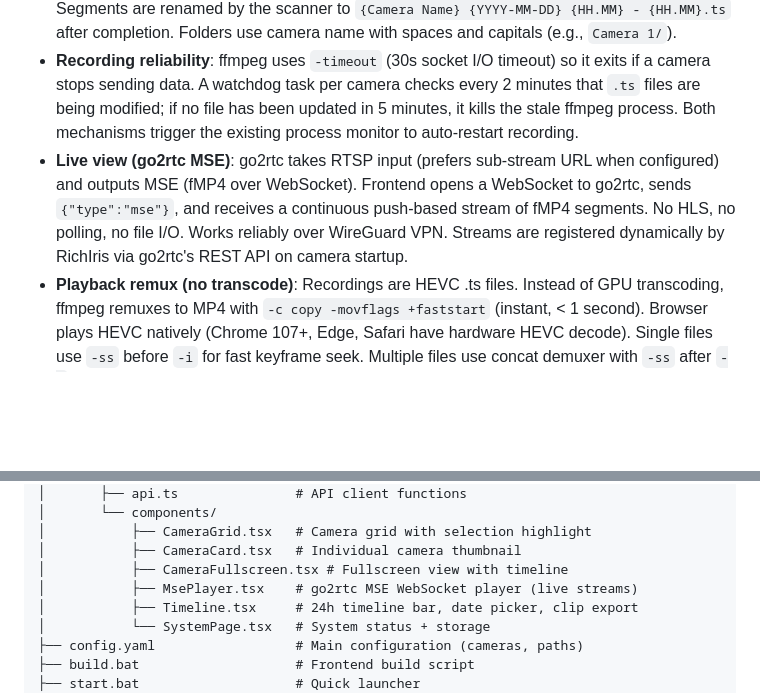
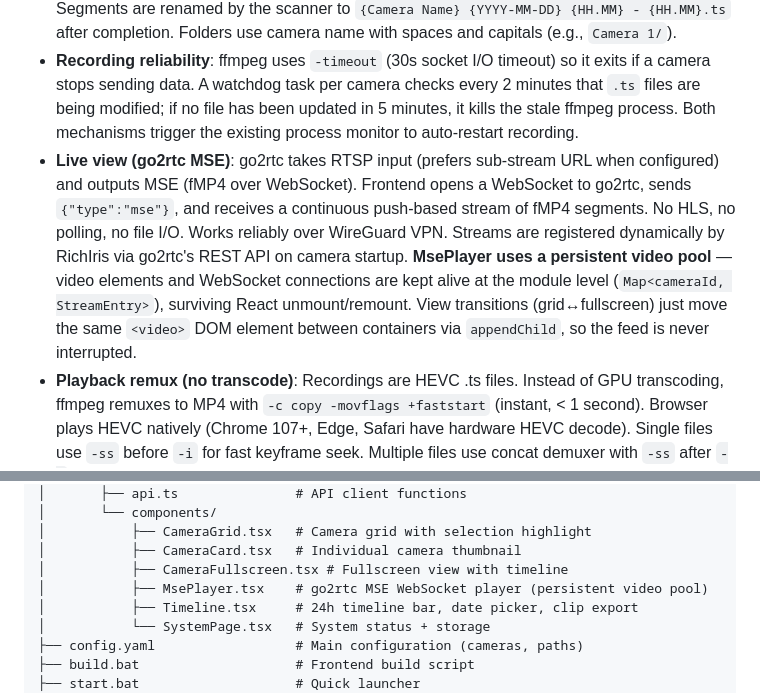
Before and after one commit to richard1912/RichIris, a Markdown page: CLAUDE.md, 2 parts joined by grey strips. GitHub-like rendering; blank space fills up the shorter version.

Commit message:
Update CLAUDE.md to document persistent video pool in MsePlayer
Co-Authored-By: Claude Opus 4.6 <noreply@anthropic.com>

```diff
--- a/CLAUDE.md
+++ b/CLAUDE.md
@@ -23,7 +23,7 @@ Browser (LAN/VPN) → WebSocket (MSE) → go2rtc:1984 ← RTSP sub-stream (zero
 - One ffmpeg process per camera for recording (always on). Live view handled by go2rtc (separate service).
 - Recording uses `-c:v copy` (passthrough, no transcode, no GPU) → HEVC 4K .ts files. Segments are renamed by the scanner to `{Camera Name} {YYYY-MM-DD} {HH.MM} - {HH.MM}.ts` after completion. Folders use camera name with spaces and capitals (e.g., `Camera 1/`).
 - **Recording reliability**: ffmpeg uses `-timeout` (30s socket I/O timeout) so it exits if a camera stops sending data. A watchdog task per camera checks every 2 minutes that `.ts` files are being modified; if no file has been updated in 5 minutes, it kills the stale ffmpeg process. Both mechanisms trigger the existing process monitor to auto-restart recording.
-- **Live view (go2rtc MSE)**: go2rtc takes RTSP input (prefers sub-stream URL when configured) and outputs MSE (fMP4 over WebSocket). Frontend opens a WebSocket to go2rtc, sends `{"type":"mse"}`, and receives a continuous push-based stream of fMP4 segments. No HLS, no polling, no file I/O. Works reliably over WireGuard VPN. Streams are registered dynamically by RichIris via go2rtc's REST API on camera startup.
+- **Live view (go2rtc MSE)**: go2rtc takes RTSP input (prefers sub-stream URL when configured) and outputs MSE (fMP4 over WebSocket). Frontend opens a WebSocket to go2rtc, sends `{"type":"mse"}`, and receives a continuous push-based stream of fMP4 segments. No HLS, no polling, no file I/O. Works reliably over WireGuard VPN. Streams are registered dynamically by RichIris via go2rtc's REST API on camera startup. **MsePlayer uses a persistent video pool** — video elements and WebSocket connections are kept alive at the module level (`Map<cameraId, StreamEntry>`), surviving React unmount/remount. View transitions (grid↔fullscreen) just move the same `<video>` DOM element between containers via `appendChild`, so the feed is never interrupted.
 - **Playback remux (no transcode)**: Recordings are HEVC .ts files. Instead of GPU transcoding, ffmpeg remuxes to MP4 with `-c copy -movflags +faststart` (instant, < 1 second). Browser plays HEVC natively (Chrome 107+, Edge, Safari have hardware HEVC decode). Single files use `-ss` before `-i` for fast keyframe seek. Multiple files use concat demuxer with `-ss` after `-i`. Sessions auto-cleanup after 120s idle.
 - NVIDIA RTX 4080 SUPER available (not currently used — recording is passthrough, live view is zero-transcode via go2rtc)
 
@@ -72,7 +72,7 @@ RichIris/
 │           ├── CameraGrid.tsx   # Camera grid with selection highlight
 │           ├── CameraCard.tsx   # Individual camera thumbnail
 │           ├── CameraFullscreen.tsx # Fullscreen view with timeline
-│           ├── MsePlayer.tsx    # go2rtc MSE WebSocket player (live streams)
+│           ├── MsePlayer.tsx    # go2rtc MSE WebSocket player (persistent video pool)
 │           ├── Timeline.tsx     # 24h timeline bar, date picker, clip export
 │           └── SystemPage.tsx   # System status + storage
 ├── config.yaml                  # Main configuration (cameras, paths)
```
